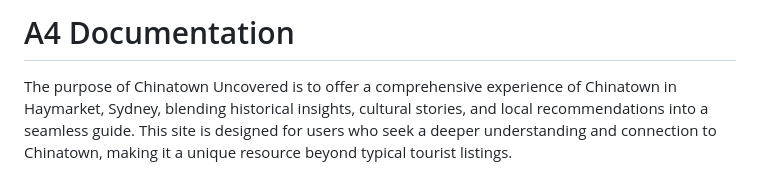
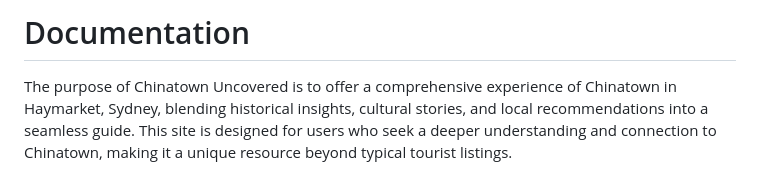
Before and after one commit to StanleyHsu8/Chinatown-Uncovered, a Markdown page: readme.md, the part around the change. GitHub-like rendering.

```diff
--- a/readme.md
+++ b/readme.md
@@ -1,4 +1,4 @@
-# A4 Documentation
+# Documentation
 The purpose of Chinatown Uncovered is to offer a comprehensive experience of Chinatown in Haymarket, Sydney, blending historical insights, cultural stories, and local recommendations into a seamless guide. This site is designed for users who seek a deeper understanding and connection to Chinatown, making it a unique resource beyond typical tourist listings.
 
 Several edits were made from the wireframe to the prototype, with the goal of finding the simplest methods to carry out the purpose of the website.
```
